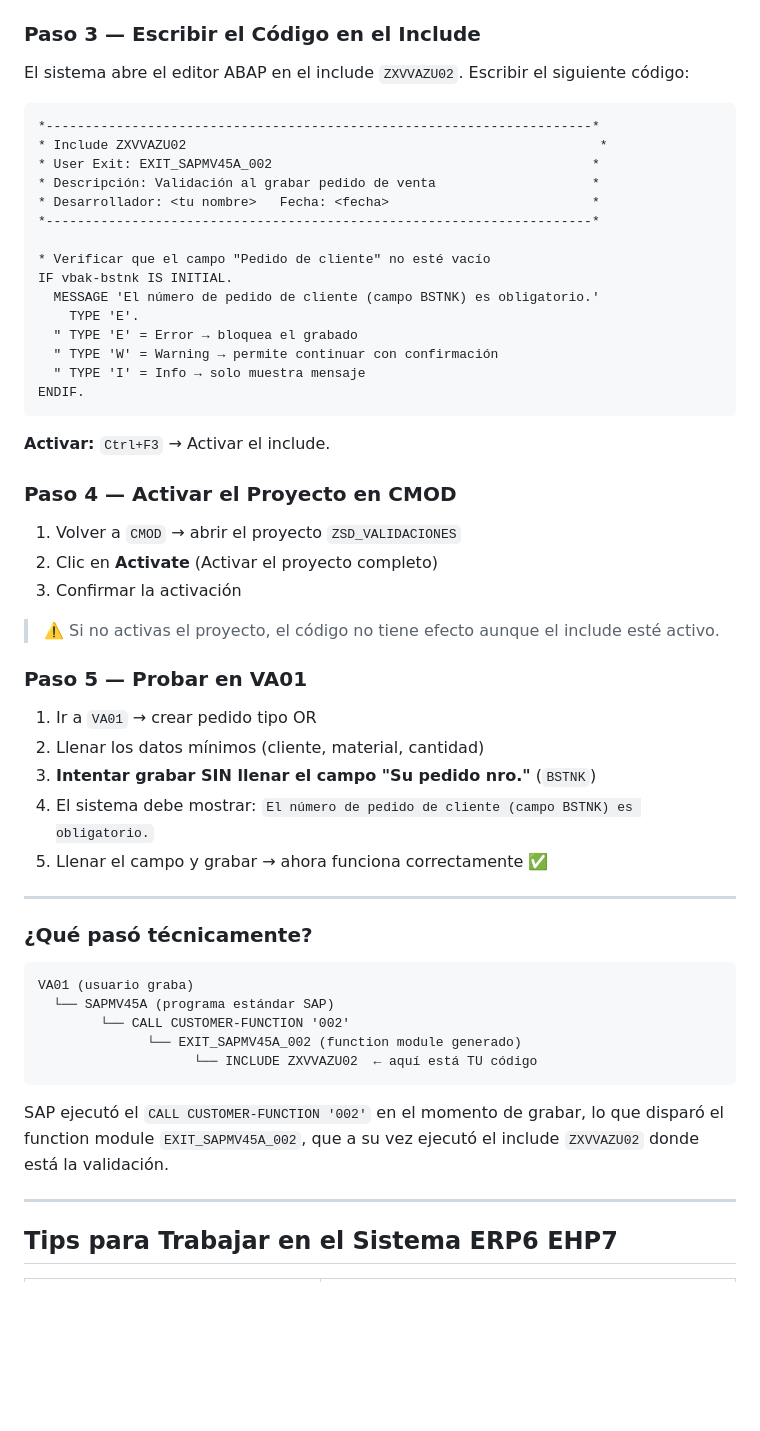
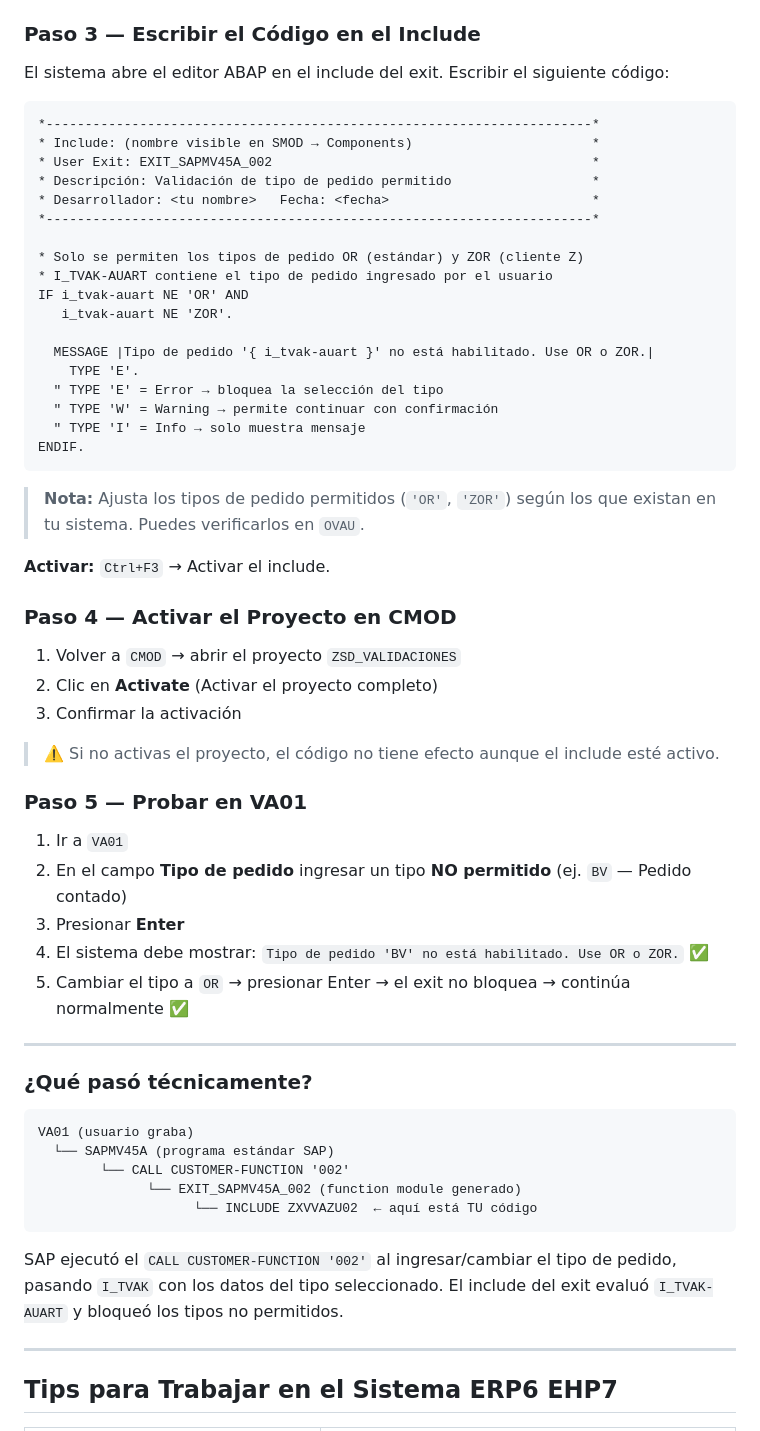
Before and after one commit to jegiraldoc2708/SAP-ABAP-DEVELOPER, a Markdown page: AMPLIACIONES_SAP.md, the part around one of its changes. Rendered like a GitHub page; blank space fills up the shorter version.

````diff
--- a/AMPLIACIONES_SAP.md
+++ b/AMPLIACIONES_SAP.md
@@ -190,25 +189,30 @@ ENDENHANCEMENT.
 
 ### Paso 3 — Escribir el Código en el Include
 
-El sistema abre el editor ABAP en el include `ZXVVAZU02`. Escribir el siguiente código:
+El sistema abre el editor ABAP en el include del exit. Escribir el siguiente código:
 
 ```abap
 *----------------------------------------------------------------------*
-* Include ZXVVAZU02                                                     *
+* Include: (nombre visible en SMOD → Components)                       *
 * User Exit: EXIT_SAPMV45A_002                                         *
-* Descripción: Validación al grabar pedido de venta                    *
+* Descripción: Validación de tipo de pedido permitido                  *
 * Desarrollador: <tu nombre>   Fecha: <fecha>                          *
 *----------------------------------------------------------------------*
 
-* Verificar que el campo "Pedido de cliente" no esté vacío
-IF vbak-bstnk IS INITIAL.
-  MESSAGE 'El número de pedido de cliente (campo BSTNK) es obligatorio.'
+* Solo se permiten los tipos de pedido OR (estándar) y ZOR (cliente Z)
+* I_TVAK-AUART contiene el tipo de pedido ingresado por el usuario
+IF i_tvak-auart NE 'OR' AND
+   i_tvak-auart NE 'ZOR'.
+
+  MESSAGE |Tipo de pedido '{ i_tvak-auart }' no está habilitado. Use OR o ZOR.|
     TYPE 'E'.
-  " TYPE 'E' = Error → bloquea el grabado
+  " TYPE 'E' = Error → bloquea la selección del tipo
   " TYPE 'W' = Warning → permite continuar con confirmación
   " TYPE 'I' = Info → solo muestra mensaje
 ENDIF.
 ```
+
+> **Nota:** Ajusta los tipos de pedido permitidos (`'OR'`, `'ZOR'`) según los que existan en tu sistema. Puedes verificarlos en `OVAU`.
 
 **Activar:** `Ctrl+F3` → Activar el include.
 
@@ -222,11 +226,11 @@ ENDIF.
 
 ### Paso 5 — Probar en VA01
 
-1. Ir a `VA01` → crear pedido tipo OR
-2. Llenar los datos mínimos (cliente, material, cantidad)
-3. **Intentar grabar SIN llenar el campo "Su pedido nro."** (`BSTNK`)
-4. El sistema debe mostrar: `El número de pedido de cliente (campo BSTNK) es obligatorio.`
-5. Llenar el campo y grabar → ahora funciona correctamente ✅
+1. Ir a `VA01`
+2. En el campo **Tipo de pedido** ingresar un tipo **NO permitido** (ej. `BV` — Pedido contado)
+3. Presionar **Enter**
+4. El sistema debe mostrar: `Tipo de pedido 'BV' no está habilitado. Use OR o ZOR.` ✅
+5. Cambiar el tipo a `OR` → presionar Enter → el exit no bloquea → continúa normalmente ✅
 
 ---
 
@@ -240,7 +244,7 @@ VA01 (usuario graba)
                     └── INCLUDE ZXVVAZU02  ← aquí está TU código
 ```
 
-SAP ejecutó el `CALL CUSTOMER-FUNCTION '002'` en el momento de grabar, lo que disparó el function module `EXIT_SAPMV45A_002`, que a su vez ejecutó el include `ZXVVAZU02` donde está la validación.
+SAP ejecutó el `CALL CUSTOMER-FUNCTION '002'` al ingresar/cambiar el tipo de pedido, pasando `I_TVAK` con los datos del tipo seleccionado. El include del exit evaluó `I_TVAK-AUART` y bloqueó los tipos no permitidos.
 
 ---
 
````
Also changed, not shown: other parts of AMPLIACIONES_SAP.md (+7 -8 lines).
